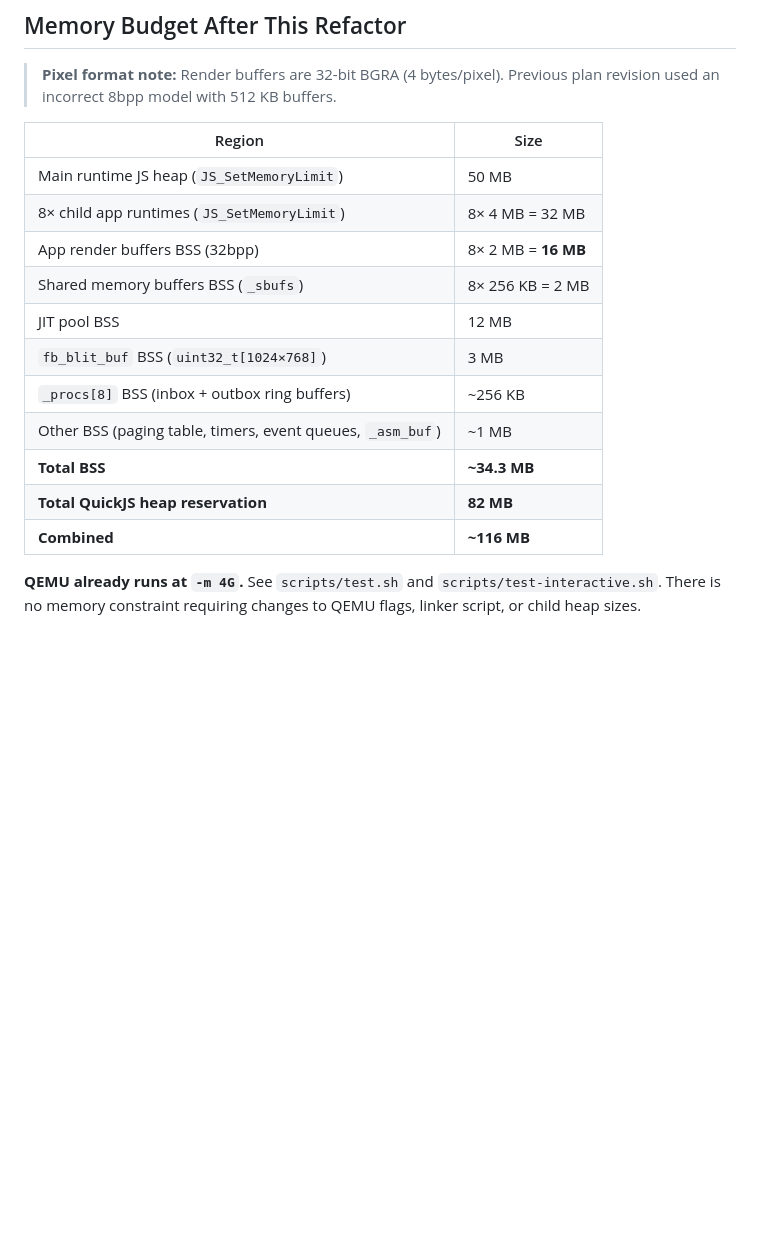
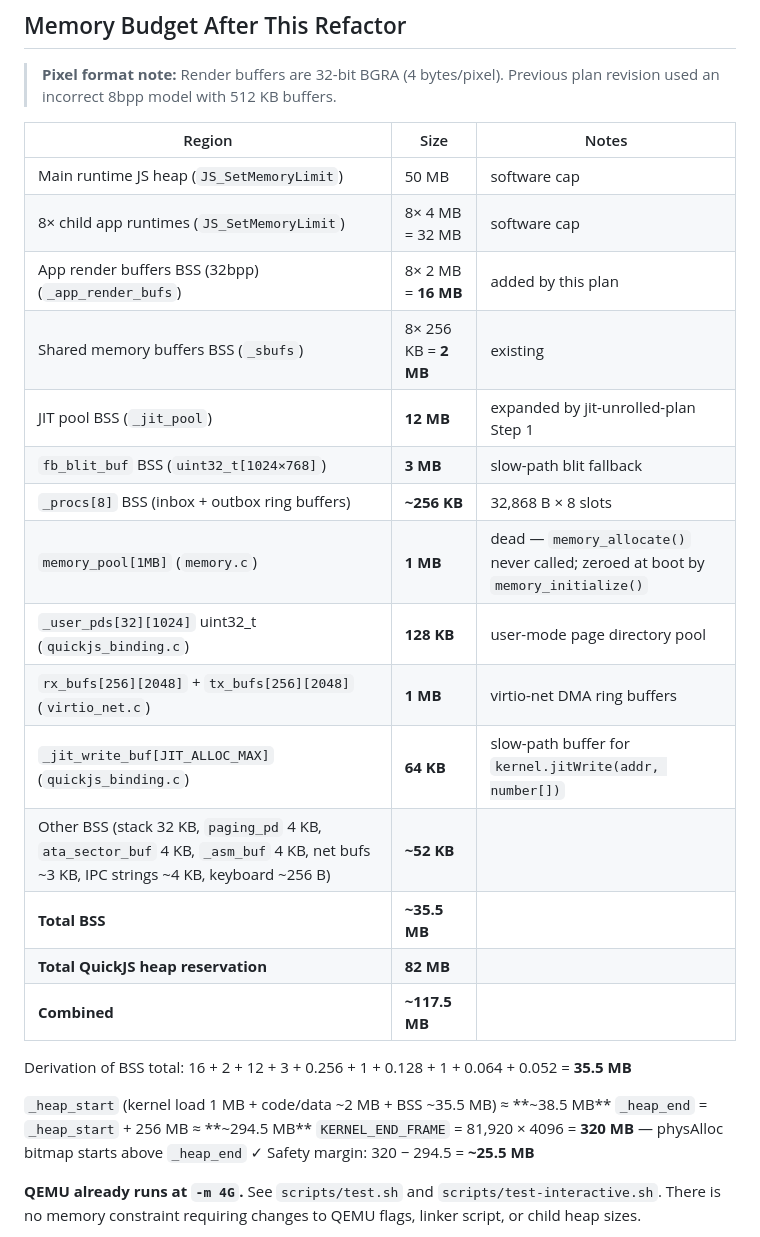
Before and after one commit to chobot2014/JSOS, a Markdown page: docs/before_jit_os_updates.md, the part around the change. Rendered like a GitHub page; blank space fills up the shorter version.

```diff
--- a/docs/before_jit_os_updates.md
+++ b/docs/before_jit_os_updates.md
@@ -611,19 +611,31 @@ is updated to use `launchApp()` instead of importing app modules directly.
 > **Pixel format note:** Render buffers are 32-bit BGRA (4 bytes/pixel).
 > Previous plan revision used an incorrect 8bpp model with 512 KB buffers.
 
-| Region | Size |
-|---|---|
-| Main runtime JS heap (`JS_SetMemoryLimit`) | 50 MB |
-| 8× child app runtimes (`JS_SetMemoryLimit`) | 8× 4 MB = 32 MB |
-| App render buffers BSS (32bpp) | 8× 2 MB = **16 MB** |
-| Shared memory buffers BSS (`_sbufs`) | 8× 256 KB = 2 MB |
-| JIT pool BSS | 12 MB |
-| `fb_blit_buf` BSS (`uint32_t[1024×768]`) | 3 MB |
-| `_procs[8]` BSS (inbox + outbox ring buffers) | ~256 KB |
-| Other BSS (paging table, timers, event queues, `_asm_buf`) | ~1 MB |
-| **Total BSS** | **~34.3 MB** |
-| **Total QuickJS heap reservation** | **82 MB** |
-| **Combined** | **~116 MB** |
+| Region | Size | Notes |
+|---|---|---|
+| Main runtime JS heap (`JS_SetMemoryLimit`) | 50 MB | software cap |
+| 8× child app runtimes (`JS_SetMemoryLimit`) | 8× 4 MB = 32 MB | software cap |
+| App render buffers BSS (32bpp) (`_app_render_bufs`) | 8× 2 MB = **16 MB** | added by this plan |
+| Shared memory buffers BSS (`_sbufs`) | 8× 256 KB = **2 MB** | existing |
+| JIT pool BSS (`_jit_pool`) | **12 MB** | expanded by jit-unrolled-plan Step 1 |
+| `fb_blit_buf` BSS (`uint32_t[1024×768]`) | **3 MB** | slow-path blit fallback |
+| `_procs[8]` BSS (inbox + outbox ring buffers) | **~256 KB** | 32,868 B × 8 slots |
+| `memory_pool[1MB]` (`memory.c`) | **1 MB** | dead — `memory_allocate()` never called; zeroed at boot by `memory_initialize()` |
+| `_user_pds[32][1024]` uint32_t (`quickjs_binding.c`) | **128 KB** | user-mode page directory pool |
+| `rx_bufs[256][2048]` + `tx_bufs[256][2048]` (`virtio_net.c`) | **1 MB** | virtio-net DMA ring buffers |
+| `_jit_write_buf[JIT_ALLOC_MAX]` (`quickjs_binding.c`) | **64 KB** | slow-path buffer for `kernel.jitWrite(addr, number[])` |
+| Other BSS (stack 32 KB, `paging_pd` 4 KB, `ata_sector_buf` 4 KB, `_asm_buf` 4 KB, net bufs ~3 KB, IPC strings ~4 KB, keyboard ~256 B) | **~52 KB** | |
+| **Total BSS** | **~35.5 MB** | |
+| **Total QuickJS heap reservation** | **82 MB** | |
+| **Combined** | **~117.5 MB** | |
+
+Derivation of BSS total:
+16 + 2 + 12 + 3 + 0.256 + 1 + 0.128 + 1 + 0.064 + 0.052 = **35.5 MB**
+
+`_heap_start` (kernel load 1 MB + code/data ~2 MB + BSS ~35.5 MB) ≈ **~38.5 MB**
+`_heap_end` = `_heap_start` + 256 MB ≈ **~294.5 MB**
+`KERNEL_END_FRAME` = 81,920 × 4096 = **320 MB** — physAlloc bitmap starts above `_heap_end` ✓
+Safety margin: 320 − 294.5 = **~25.5 MB**
 
 **QEMU already runs at `-m 4G`.** See `scripts/test.sh` and
 `scripts/test-interactive.sh`. There is no memory constraint requiring
```
Also changed, not shown: docs/jit-unrolled-plan.md (+39 -21 lines).
